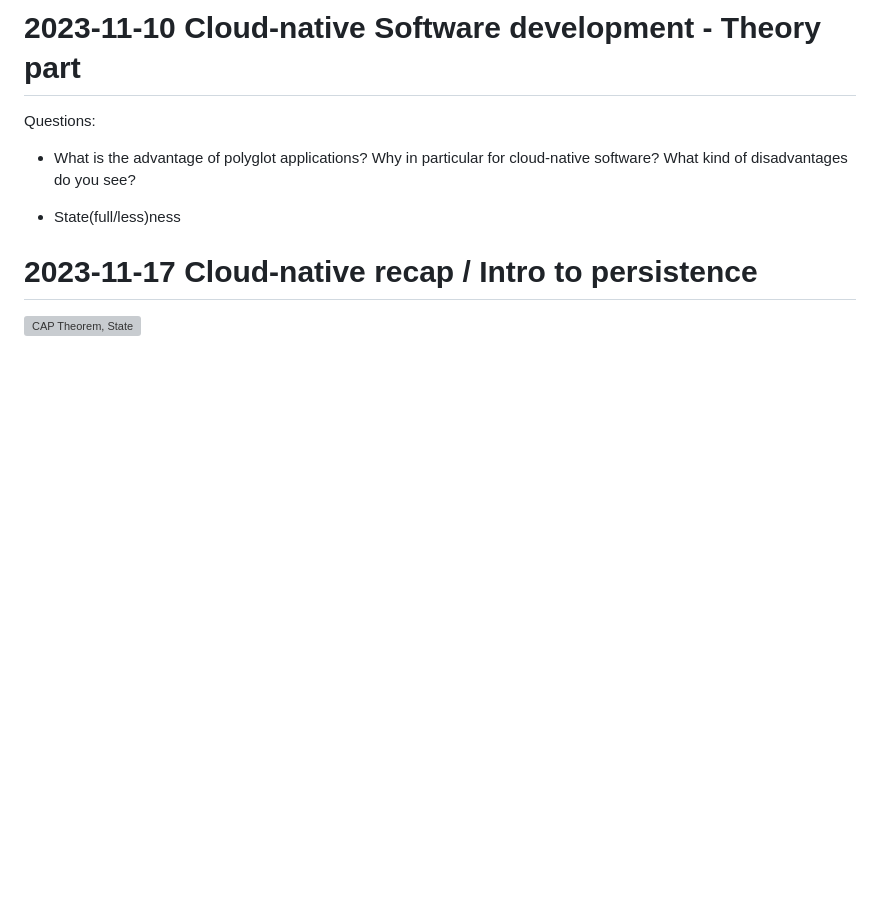
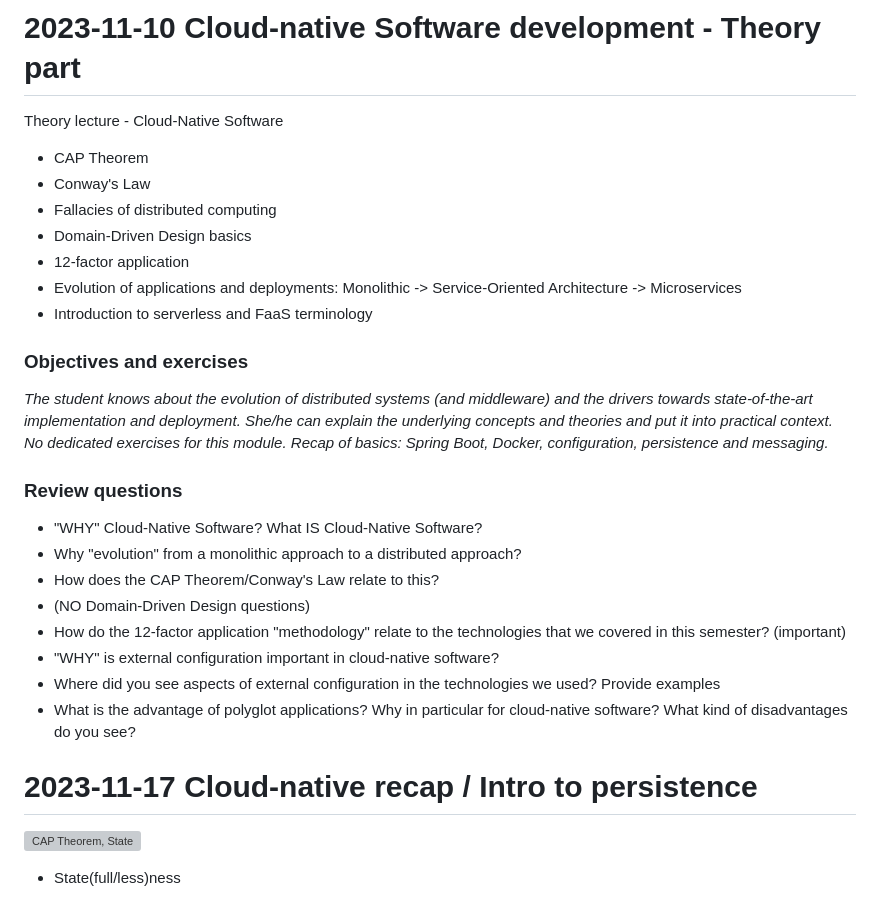
Before and after one commit to maeddes/hft-23-winter, a Markdown page: README.md, the part around the change. Rendered like a GitHub page; blank space fills up the shorter version; grey boxes are pictures that could not be loaded.

Commit message:
Updated theory part

```diff
--- a/README.md
+++ b/README.md
@@ -112,12 +112,34 @@ Helpful Links:
 
 # 2023-11-10 Cloud-native Software development - Theory part
 
-Questions:
+Theory lecture - Cloud-Native Software
 
-- What is the advantage of polyglot applications? Why in particular for cloud-native software? What kind of disadvantages do you see?
+* CAP Theorem
+* Conway's Law
+* Fallacies of distributed computing
+* Domain-Driven Design basics
+* 12-factor application
+* Evolution of applications and deployments: Monolithic -> Service-Oriented Architecture -> Microservices
+* Introduction to serverless and FaaS terminology
 
-- State(full/less)ness
+### Objectives and exercises
+_The student knows about the evolution of distributed systems (and middleware) and the drivers towards state-of-the-art implementation and deployment. She/he can explain the underlying concepts and theories and put it into practical context. No dedicated exercises for this module. Recap of basics: Spring Boot, Docker, configuration, persistence and messaging._
+
+### Review questions
+
+* "WHY" Cloud-Native Software? What IS Cloud-Native Software?
+* Why "evolution" from a monolithic approach to a distributed approach?
+* How does the CAP Theorem/Conway's Law relate to this?
+* (NO Domain-Driven Design questions)
+* How do the 12-factor application "methodology" relate to the technologies that we covered in this semester? (important)
+* "WHY" is external configuration important in cloud-native software?
+* Where did you see aspects of external configuration in the technologies we used? Provide examples
+* What is the advantage of polyglot applications? Why in particular for cloud-native software? What kind of disadvantages do you see?
+
+
 
 # 2023-11-17 Cloud-native recap / Intro to persistence
 
 ![CAP Theorem, State](pics/CAP_Theorem_State.png)
+
+- State(full/less)ness
```
